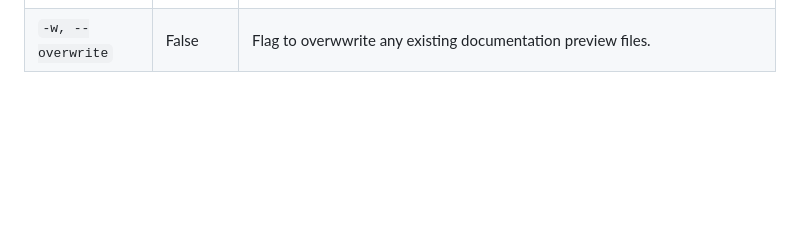
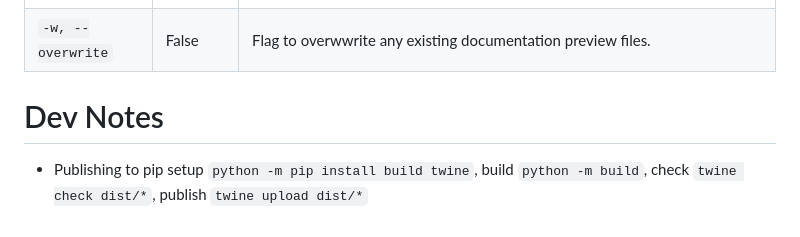
Before and after one commit to GenesisCoast/embedded-yaml-docs, a Markdown page: README.md, the part around the change. Rendered like a GitHub page; blank space fills up the shorter version.

```diff
--- a/README.md
+++ b/README.md
@@ -183,3 +183,7 @@ The following options can be supplied for the `generate folder` command.
 | `x, --exit` | False | Flag with forces the CLI to stop execution after an error. If this flag is not passed then the CLI will continue executing until it has finished processing all the files. |
 | `-c, --recurse` | False | Flag allowing for the search to be executed recursively, against the directory supplied by `-f, --folder`. Otherwise the search will only happen in the top-level folder. |
 | `-w, --overwrite` | False | Flag to overwwrite any existing documentation preview files. |
+
+# Dev Notes
+
+- Publishing to pip setup `python -m pip install build twine`, build `python -m build`, check `twine check dist/*`, publish `twine upload dist/*`
```
